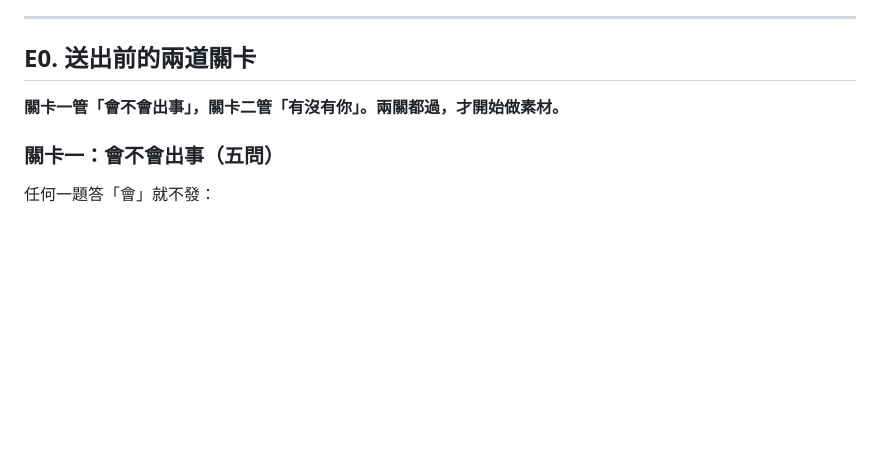
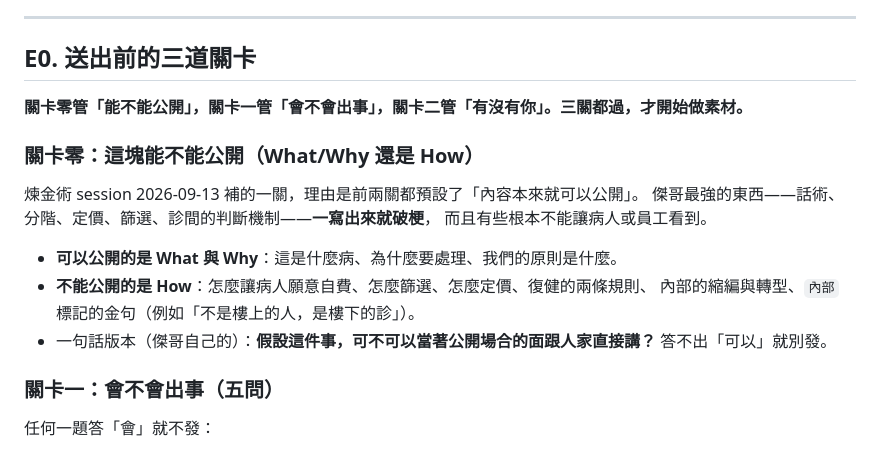
Before and after one commit to linjay29/rensin-blog, a Markdown page: docs/publish-checklist.md, the part around the change. GitHub-like rendering; blank space fills up the shorter version.

Commit message:
發文流程加關卡零「能不能公開」：What/Why 可以，How 不行
煉金術 session 交班補的一關，附傑哥自己的一句話版本：
假設這件事，可不可以當著公開場合的面跟人家直接講。

Co-Authored-By: Claude Opus 5 <noreply@anthropic.com>

```diff
--- a/docs/publish-checklist.md
+++ b/docs/publish-checklist.md
@@ -90,9 +90,21 @@ IG 真正的點擊幾乎都來自限動的連結貼紙。
 
 ---
 
-## E0. 送出前的兩道關卡
+## E0. 送出前的三道關卡
 
-**關卡一管「會不會出事」，關卡二管「有沒有你」。兩關都過，才開始做素材。**
+**關卡零管「能不能公開」，關卡一管「會不會出事」，關卡二管「有沒有你」。三關都過，才開始做素材。**
+
+### 關卡零：這塊能不能公開（What/Why 還是 How）
+
+煉金術 session 2026-09-13 補的一關，理由是前兩關都預設了「內容本來就可以公開」。
+傑哥最強的東西——話術、分階、定價、篩選、診間的判斷機制——**一寫出來就破梗**，
+而且有些根本不能讓病人或員工看到。
+
+- **可以公開的是 What 與 Why**：這是什麼病、為什麼要處理、我們的原則是什麼。
+- **不能公開的是 How**：怎麼讓病人願意自費、怎麼篩選、怎麼定價、復健的兩條規則、
+  內部的縮編與轉型、`內部` 標記的金句（例如「不是樓上的人，是樓下的診」）。
+- 一句話版本（傑哥自己的）：**假設這件事，可不可以當著公開場合的面跟人家直接講？**
+  答不出「可以」就別發。
 
 ### 關卡一：會不會出事（五問）
 
```
